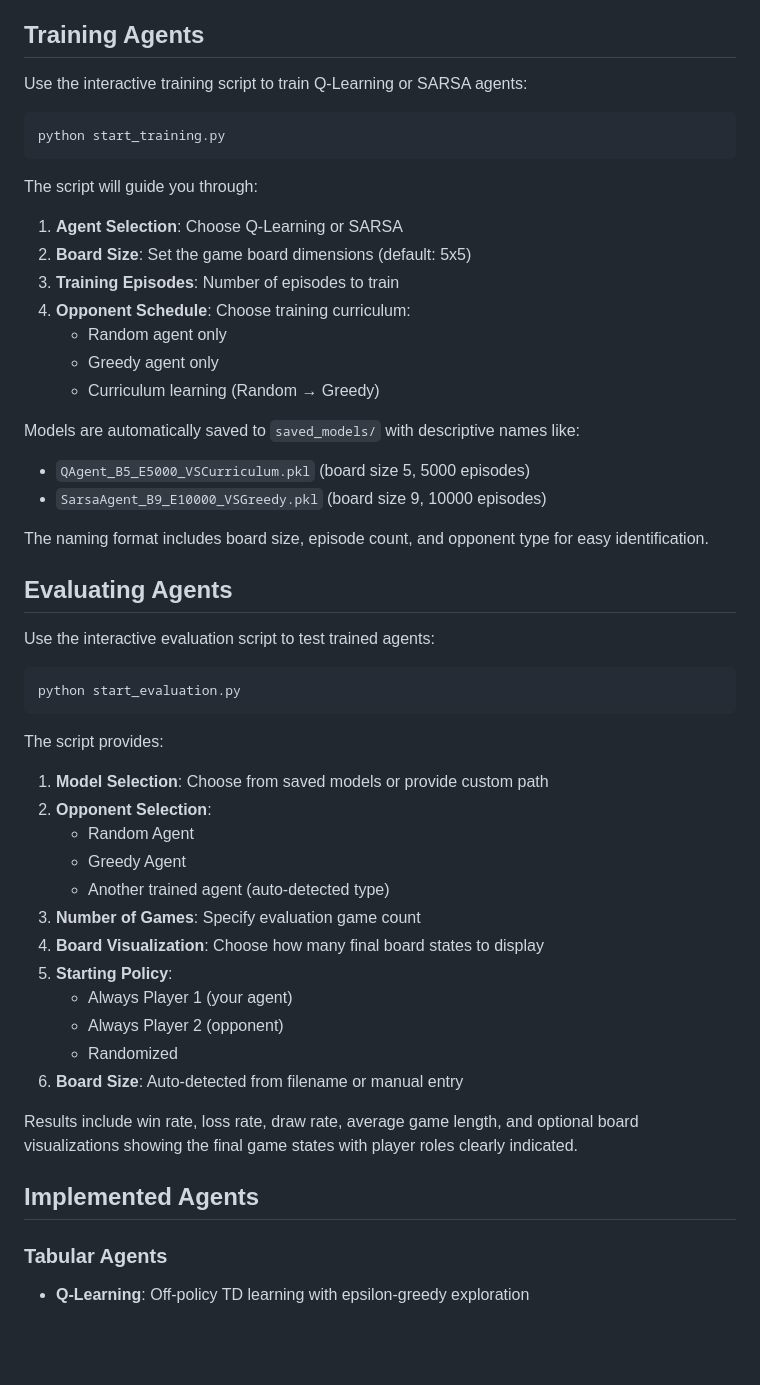
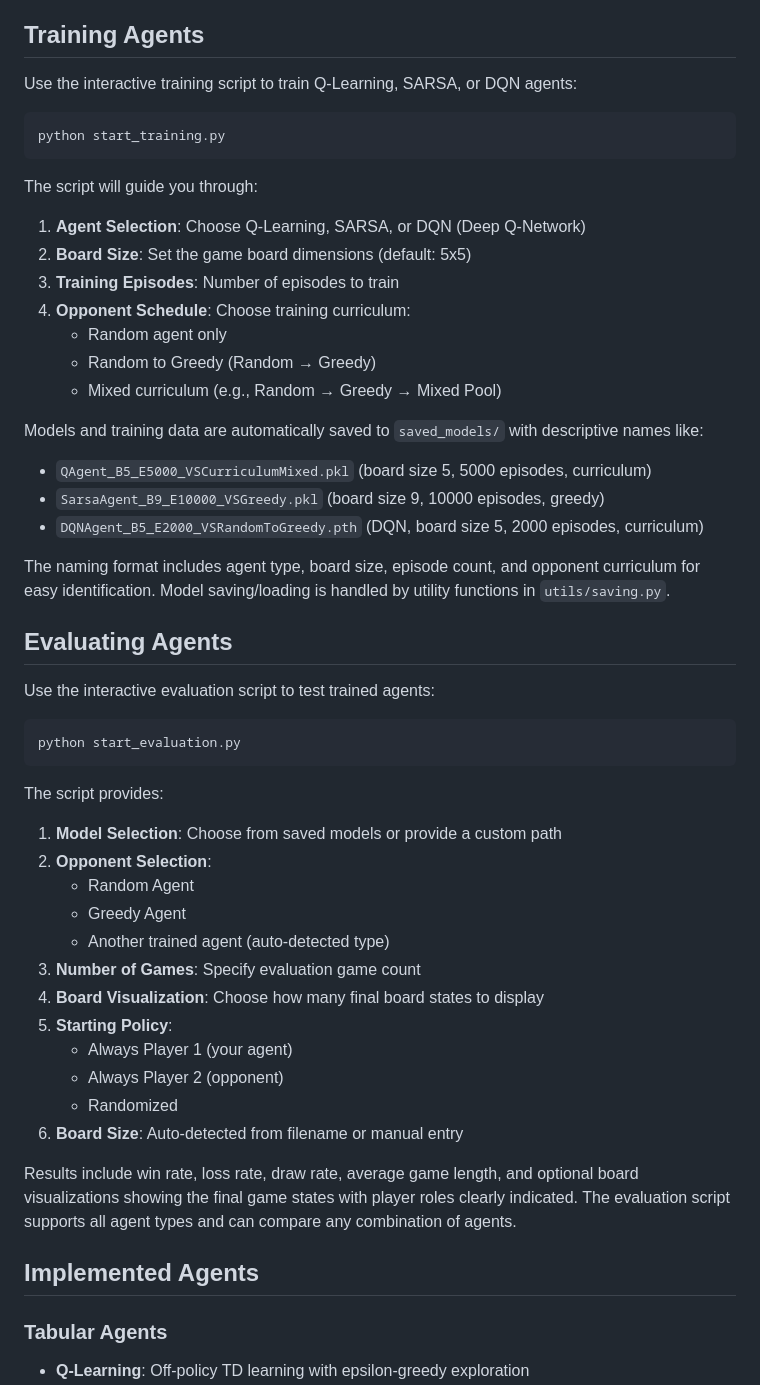
Before and after one commit to Roirtur/CorridorAIRL, a Markdown page: README.md, the part around the change printed below. GitHub-like rendering; blank space fills up the shorter version.

Commit message:
Update README.md: Enhance project description, clarify agent types, and improve installation and usage instructions

````diff
--- a/README.md
+++ b/README.md
@@ -50,28 +56,31 @@ Dependencies include:
 
 ## Training Agents
 
-Use the interactive training script to train Q-Learning or SARSA agents:
+
+Use the interactive training script to train Q-Learning, SARSA, or DQN agents:
 
 ```bash
 python start_training.py
 ```
 
 The script will guide you through:
-1. **Agent Selection**: Choose Q-Learning or SARSA
+1. **Agent Selection**: Choose Q-Learning, SARSA, or DQN (Deep Q-Network)
 2. **Board Size**: Set the game board dimensions (default: 5x5)
 3. **Training Episodes**: Number of episodes to train
 4. **Opponent Schedule**: Choose training curriculum:
    - Random agent only
-   - Greedy agent only
-   - Curriculum learning (Random → Greedy)
+   - Random to Greedy (Random → Greedy)
+   - Mixed curriculum (e.g., Random → Greedy → Mixed Pool)
 
-Models are automatically saved to `saved_models/` with descriptive names like:
-- `QAgent_B5_E5000_VSCurriculum.pkl` (board size 5, 5000 episodes)
-- `SarsaAgent_B9_E10000_VSGreedy.pkl` (board size 9, 10000 episodes)
+Models and training data are automatically saved to `saved_models/` with descriptive names like:
+- `QAgent_B5_E5000_VSCurriculumMixed.pkl` (board size 5, 5000 episodes, curriculum)
+- `SarsaAgent_B9_E10000_VSGreedy.pkl` (board size 9, 10000 episodes, greedy)
+- `DQNAgent_B5_E2000_VSRandomToGreedy.pth` (DQN, board size 5, 2000 episodes, curriculum)
 
-The naming format includes board size, episode count, and opponent type for easy identification.
+The naming format includes agent type, board size, episode count, and opponent curriculum for easy identification. Model saving/loading is handled by utility functions in `utils/saving.py`.
 
 ## Evaluating Agents
+
 
 Use the interactive evaluation script to test trained agents:
 
@@ -79,8 +88,9 @@ Use the interactive evaluation script to test trained agents:
 python start_evaluation.py
 ```
 
+
 The script provides:
-1. **Model Selection**: Choose from saved models or provide custom path
+1. **Model Selection**: Choose from saved models or provide a custom path
 2. **Opponent Selection**:
    - Random Agent
    - Greedy Agent
@@ -93,9 +103,10 @@ The script provides:
    - Randomized
 6. **Board Size**: Auto-detected from filename or manual entry
 
-Results include win rate, loss rate, draw rate, average game length, and optional board visualizations showing the final game states with player roles clearly indicated.
+Results include win rate, loss rate, draw rate, average game length, and optional board visualizations showing the final game states with player roles clearly indicated. The evaluation script supports all agent types and can compare any combination of agents.
 
 ## Implemented Agents
+
 
 ### Tabular Agents
 - **Q-Learning**: Off-policy TD learning with epsilon-greedy exploration
````
Also changed, not shown: other parts of README.md (+23 -9 lines).
